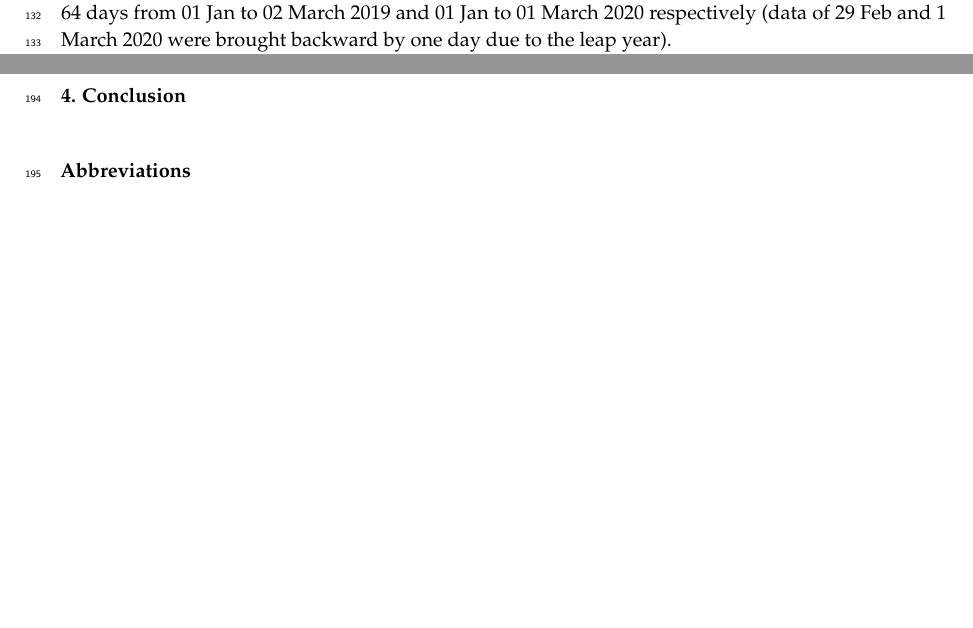
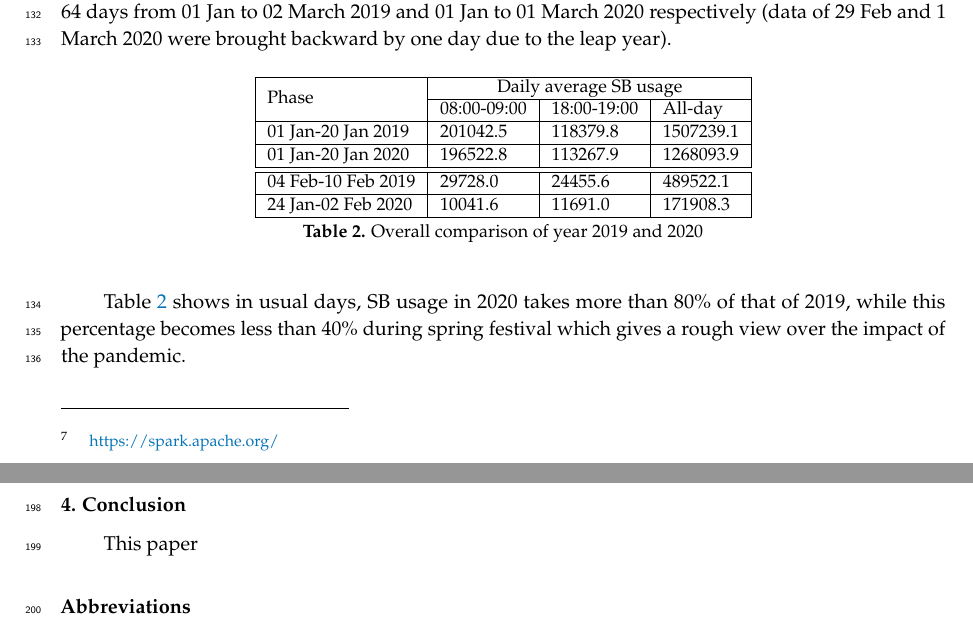
Before and after one commit to gisProject2/IJGI-paper, a LaTeX paper (main.tex): two parts of pages 6 and 12 of 12 before the commit and two parts of pages 5 and 12 of 12 after it, joined at a grey line, cut so that both start at the same text, the shorter picture padded with empty space. Compiled offline with pdfLaTeX.

Commit message:
table added

```diff
--- a/main.tex
+++ b/main.tex
@@ -75,8 +75,8 @@ $^{2}$ \quad China Location-Based Service, 100191 Beijing, China; xw.chai@chinal
 
 \abstract{During the epidemics of COVID-19, not only China but the whole world is experiencing a serious crisis on public health and economy, and the epidemics have become pandemic.
 As estimating the overall loss in China is a complex task, we try to reveal the behavior change of people over time \& space in order to infer the impact on daily life of and overall economy.
-Spatiotemporal behavior patterns can be reflected by share bike usage because great majority of Chinese urban residents use share bikes to connect public transports and both ends of travel.
-Taking records of BSS (Bike Sharing System) in Beijing, this paper characterizes not only temporal behavior patterns of share bike users: during ordinary days, holidays and the pandemic, but also spatial behavior patterns: around malls, metros, normal communities and infected communities, etc.
+Spatiotemporal behavior patterns can be reflected by share bike (SB) usage because great majority of Chinese urban residents use share bikes to connect public transports and both ends of travel.
+Taking records of Bike Sharing Systems (BSSs) in Beijing, this paper characterizes not only temporal behavior patterns of share bike users: during ordinary days, holidays and the pandemic, but also spatial behavior patterns: around malls, metros, normal communities and infected communities, etc.
 This paper illustrates a huge decrease of share bike use during the pandemic and discover the critical time \& places showing the significant impact on the productive and social activities.
 The association of public health interventions with improved control of the COVID-19 outbreak was extrapolated by conducting co-location analysis temporally.
 These findings may provide critical information on how to respond to other epidemic events.
@@ -244,6 +244,33 @@ To better characterize the behavior patterns with respect to the COVID-19 epidem
 As the outbreak of COVID-19 coincides with spring festival 2020, we use Chinese Lunar New Year holiday of 2019 as comparison to assess the influence of this period on share bike usage.
 It is worth noticing that Chinese Lunar New Year holidays are not equi-length, especially that of 2020, which is extended by executive order.
 
+We compared the share bike usage on rush hours (8:00-09:00 and 18:00-19:00) during a period of 64 days from 01 Jan to 02 March 2019 and 01 Jan to 01 March 2020 respectively (data of 29 Feb and 1 March 2020 were brought backward by one day due to the leap year).
+% As can be seen in Figure \ref{fig:temporal_comparison}, in 2019, the usage drops down to $5\times 10^5$ because of spring festival;
+% while in 2020, the usage decreases even two thirds of that in 2019 due to the outbreak of COVID-19 and the following epidemics.
+
+\begin{table}[H]
+    \centering
+    \begin{tabular}{|l|l|l|l|}
+        \hline
+        \multirow{2}{*}{Phase} &\multicolumn{3}{c|}{Daily average SB usage}\\
+        \cline{2-4}
+        & 08:00-09:00 & 18:00-19:00 & All-day\\
+        \hline
+        01 Jan-20 Jan 2019 & 201042.5 & 118379.8 & 1507239.1\\
+        \hline
+        01 Jan-20 Jan 2020 & 196522.8 & 113267.9 & 1268093.9\\
+        \hline
+        \hline
+        04 Feb-10 Feb 2019 & 29728.0 & 24455.6 & 489522.1\\
+        \hline
+        24 Jan-02 Feb 2020 & 10041.6 & 11691.0 & 171908.3\\
+        \hline
+    \end{tabular}
+    \caption{Overall comparison of year 2019 and 2020}\label{tab:overall_comparison}
+\end{table}
+
+Table \ref{tab:overall_comparison} shows in usual days, SB usage in 2020 takes more than 80\% of that of 2019, while this percentage becomes less than 40\% during spring festival which gives a rough view over the impact of the pandemic.
+
 % \begin{figure}[H]
 %     \centering
 %     \includegraphics[width=\textwidth]{Compare_temporal.eps}
@@ -636,7 +662,7 @@ Residential: ...
 
 \section{Conclusion}
 
-
+This paper
 %%%%%%%%%%%%%%%%%%%%%%%%%%%%%%%%%%%%%%%%%%
 \vspace{6pt}
 
```
Also changed, not shown: main.tex (9 more changed lines).
